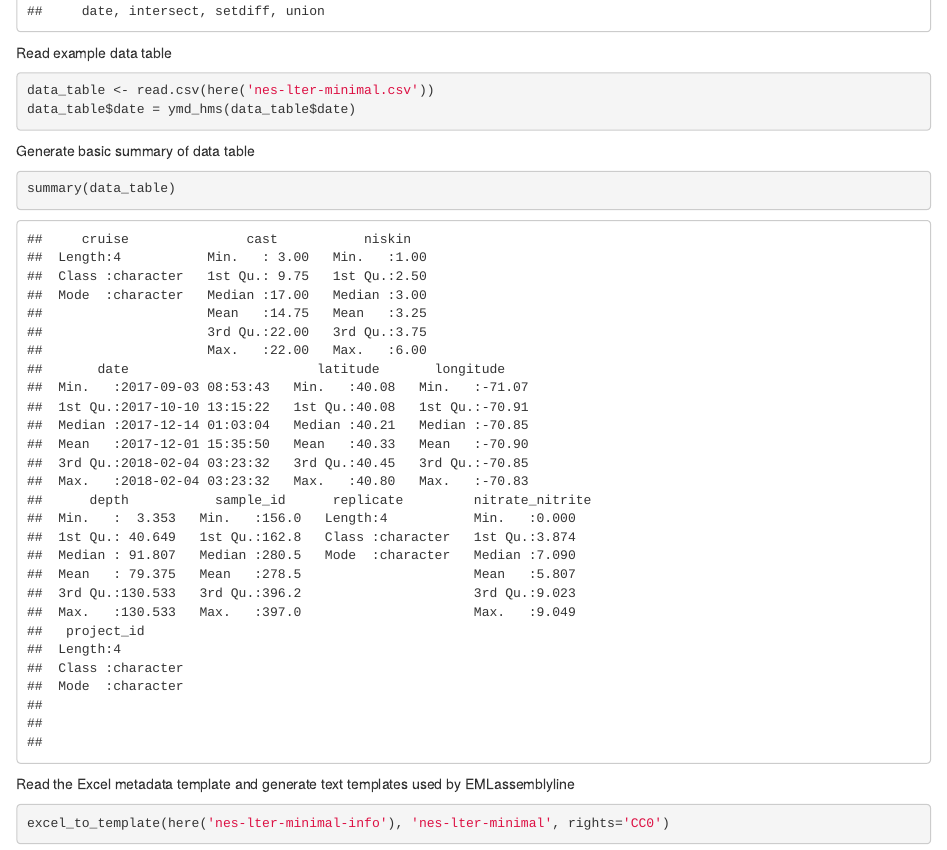
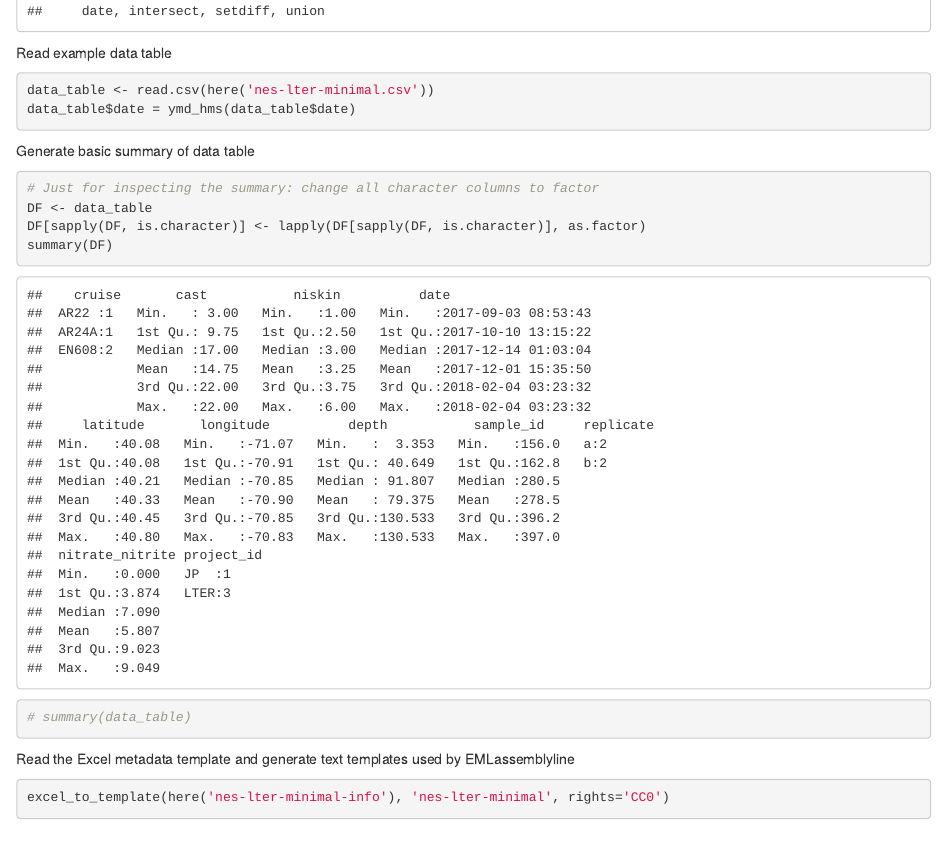
Before and after one commit to WHOIGit/nes-lter-zooplankton-transect-abundance, an R Markdown document (minimal-edi-package.Rmd): the page in a window 1100 px wide, from 600 px down. Rendered offline with R 4.5, knitr and Pandoc, with nearby package versions; some code elsewhere in the file could not run offline.

Commit message:
inspect character columns as factor in summary

````diff
--- a/minimal-edi-package.Rmd
+++ b/minimal-edi-package.Rmd
@@ -29,7 +29,12 @@ data_table$date = ymd_hms(data_table$date)
 Generate basic summary of data table
 
 ```{r}
-summary(data_table)
+# Just for inspecting the summary: change all character columns to factor
+DF <- data_table
+DF[sapply(DF, is.character)] <- lapply(DF[sapply(DF, is.character)], as.factor)
+summary(DF)
+# summary(data_table)
+
 ```
 
 Read the Excel metadata template and generate text templates used by
````
